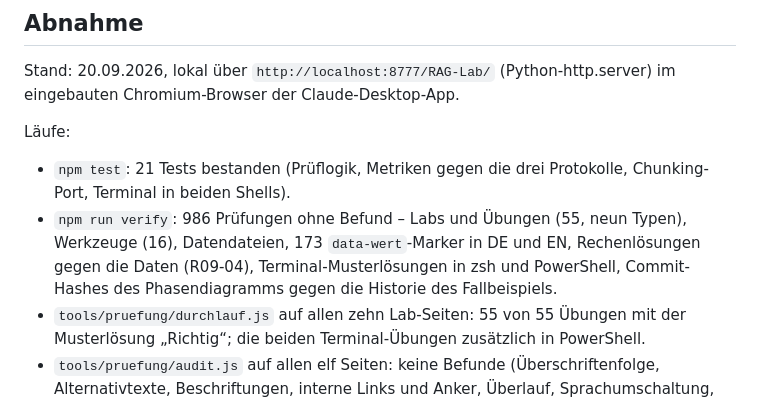
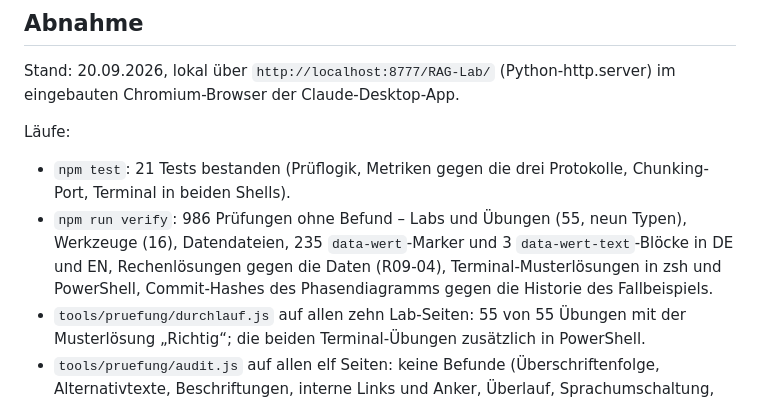
Before and after one commit to swrobuts/RAG-Lab, a Markdown page: PRUEFBERICHT.md, the part around the change. Drawn GitHub-style.

Commit message:
Prüfbericht: Markerzahl gezählt

```diff
--- a/PRUEFBERICHT.md
+++ b/PRUEFBERICHT.md
@@ -44,7 +44,7 @@ eingebauten Chromium-Browser der Claude-Desktop-App.
 Läufe:
 
 - `npm test`: 21 Tests bestanden (Prüflogik, Metriken gegen die drei Protokolle, Chunking-Port, Terminal in beiden Shells).
-- `npm run verify`: 986 Prüfungen ohne Befund – Labs und Übungen (55, neun Typen), Werkzeuge (16), Datendateien, 173 `data-wert`-Marker in DE und EN, Rechenlösungen gegen die Daten (R09-04), Terminal-Musterlösungen in zsh und PowerShell, Commit-Hashes des Phasendiagramms gegen die Historie des Fallbeispiels.
+- `npm run verify`: 986 Prüfungen ohne Befund – Labs und Übungen (55, neun Typen), Werkzeuge (16), Datendateien, 235 `data-wert`-Marker und 3 `data-wert-text`-Blöcke in DE und EN, Rechenlösungen gegen die Daten (R09-04), Terminal-Musterlösungen in zsh und PowerShell, Commit-Hashes des Phasendiagramms gegen die Historie des Fallbeispiels.
 - `tools/pruefung/durchlauf.js` auf allen zehn Lab-Seiten: 55 von 55 Übungen mit der Musterlösung „Richtig“; die beiden Terminal-Übungen zusätzlich in PowerShell.
 - `tools/pruefung/audit.js` auf allen elf Seiten: keine Befunde (Überschriftenfolge, Alternativtexte, Beschriftungen, interne Links und Anker, Überlauf, Sprachumschaltung, deutsche Reste im EN-Modus, Werkzeuge, Prüfen-Knöpfe).
 - Elf Seiten in DE und EN bei 390, 768 und 1 440 px Breite: kein horizontaler Überlauf.
```
